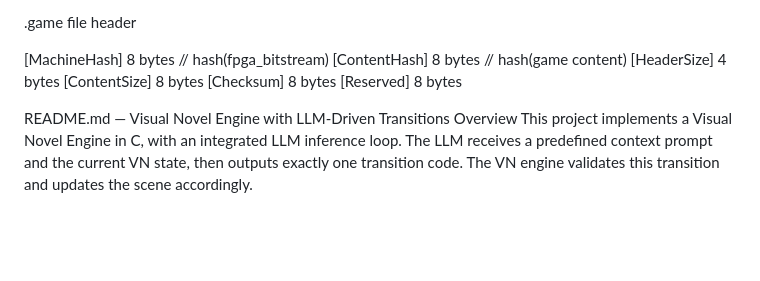
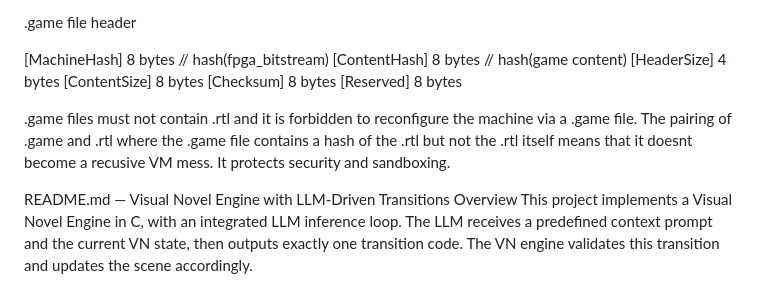
Before and after one commit to x414e54/vn_machine, a Markdown page: README.md, the part around the change. Rendered like a GitHub page; blank space fills up the shorter version.

Commit message:
Add comments about keeping .game and .rtl separate, one is content the other is personality. Cartidge and console, a pairing.

```diff
--- a/README.md
+++ b/README.md
@@ -19,6 +19,9 @@ The console... FPGA hardware native that can load .game files over HTTP.
 [ContentSize]      8 bytes
 [Checksum]         8 bytes
 [Reserved]         8 bytes
+
+.game files must not contain .rtl and it is forbidden to reconfigure the machine via a .game file.
+The pairing of .game and .rtl where the .game file contains a hash of the .rtl but not the .rtl itself means that it doesnt become a recusive VM mess. It protects security and sandboxing.
 
 README.md — Visual Novel Engine with LLM‑Driven Transitions
 Overview
```
